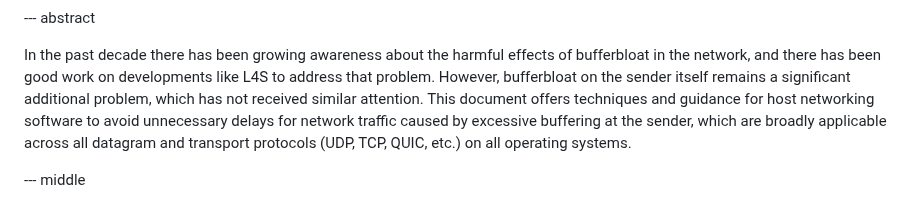
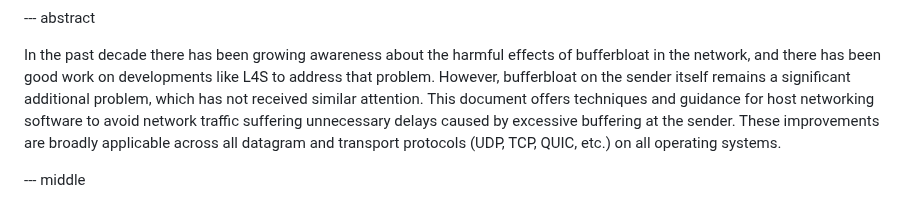
Before and after one commit to StuartCheshire/draft-cheshire-sbm, a Markdown page: draft-cheshire-sbm.md, the part around the change. GitHub-like rendering.

Commit message:
Updated Abstract text

```diff
--- a/draft-cheshire-sbm.md
+++ b/draft-cheshire-sbm.md
@@ -83,9 +83,9 @@ harmful effects of bufferbloat in the network, and there has
 been good work on developments like L4S to address that problem.
 However, bufferbloat on the sender itself remains a significant
 additional problem, which has not received similar attention.
-This document offers techniques and guidance for host
-networking software to avoid unnecessary delays for network
-traffic caused by excessive buffering at the sender, which
+This document offers techniques and guidance for host networking
+software to avoid network traffic suffering unnecessary delays
+caused by excessive buffering at the sender. These improvements
 are broadly applicable across all datagram and transport
 protocols (UDP, TCP, QUIC, etc.) on all operating systems.
 
```
